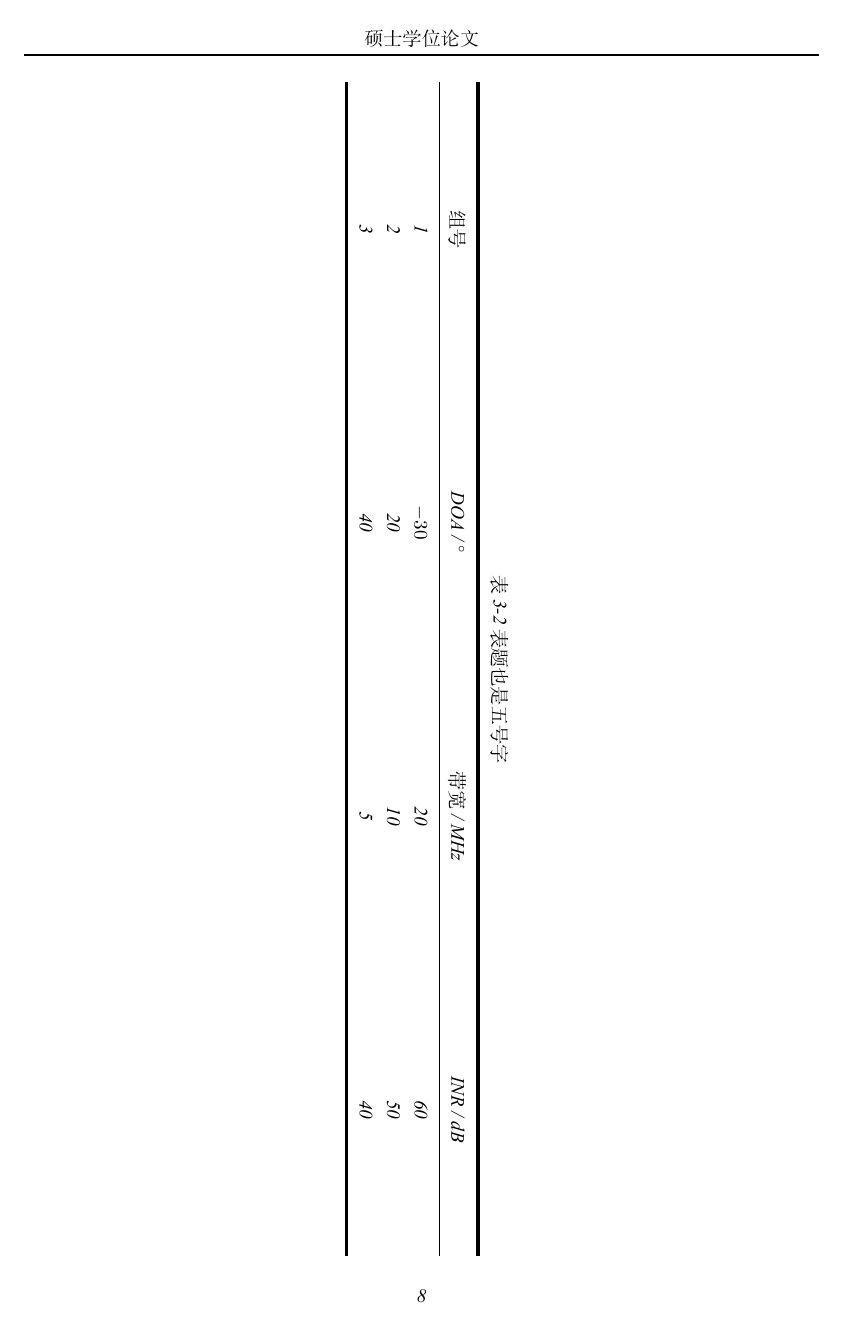
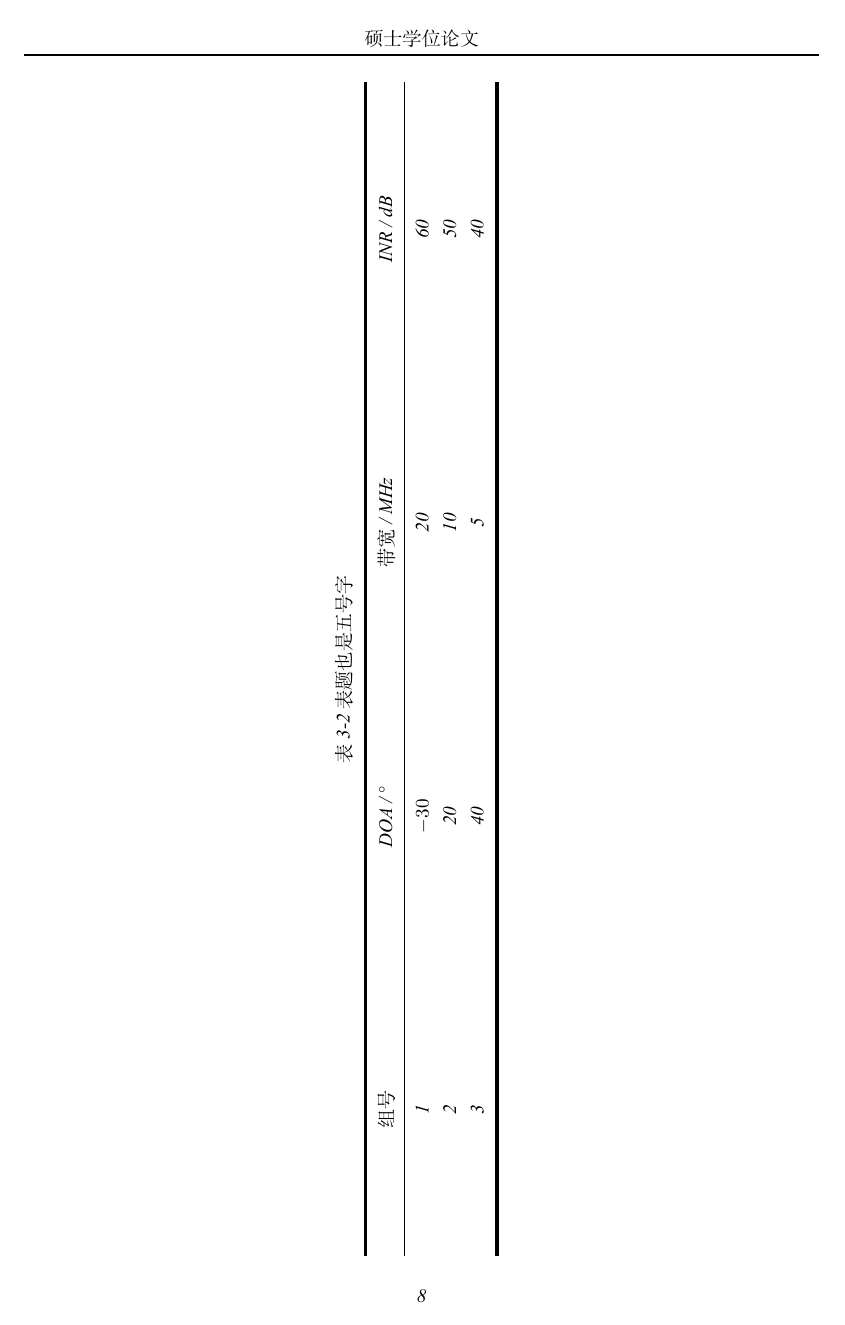
Before and after one commit to NUDT-LUKA/master, a LaTeX thesis (main.tex, which reads setup/package.tex): page 16 of 25. Compiled offline with XeLaTeX; a missing font is replaced by an installed copy or a similar font.

Commit message:
修改了横置表格的布局，表头在左，内容在右

```diff
--- a/setup/package.tex
+++ b/setup/package.tex
@@ -37,7 +37,7 @@
 \usepackage{colortbl}  % 彩色表格需要加载的宏包
 \usepackage{xcolor}
 \usepackage{array}   % 对表列和表格线的设置需要用到 array 宏包
-\usepackage{rotating}
+\usepackage[figuresright]{rotating} % 横置表表头在左，内容在右
 \usepackage[labelformat=simple]{subcaption}   % 子图，比较新，使用简单
 \usepackage{url}
 \usepackage{xeCJK}
```
